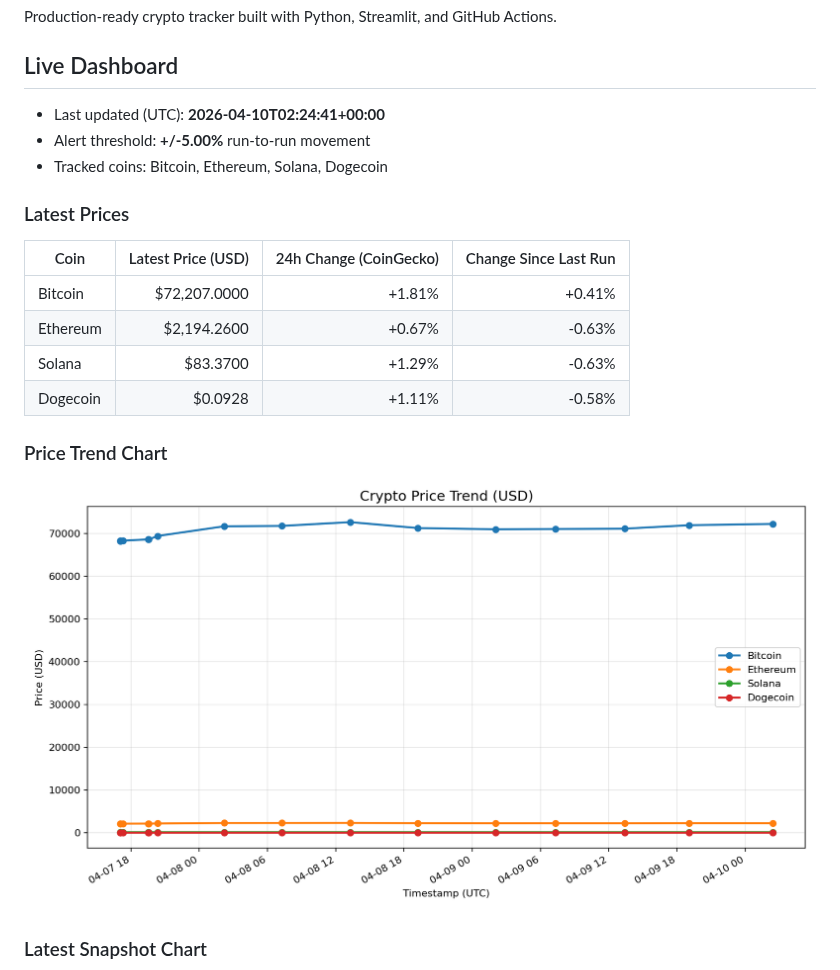
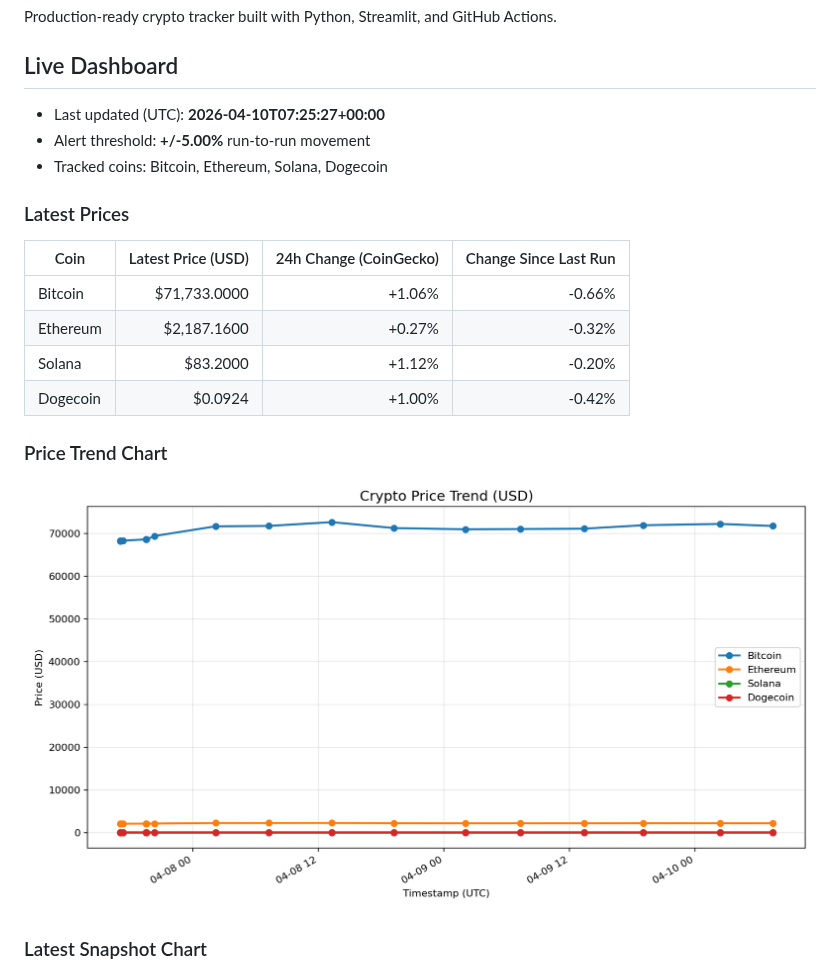
Before and after one commit to nirajshevade/MarketPulse-Crpto-price-tracker, a Markdown page: README.md, the part around the change. GitHub-like rendering; pictures changed too: charts/price_trends.png.

Commit message:
chore: update crypto snapshots and dashboard

```diff
--- a/README.md
+++ b/README.md
@@ -4,7 +4,7 @@ Production-ready crypto tracker built with Python, Streamlit, and GitHub Actions
 
 ## Live Dashboard
 
-- Last updated (UTC): **2026-04-10T02:24:41+00:00**
+- Last updated (UTC): **2026-04-10T07:25:27+00:00**
 - Alert threshold: **+/-5.00%** run-to-run movement
 - Tracked coins: Bitcoin, Ethereum, Solana, Dogecoin
 
@@ -12,10 +12,10 @@ Production-ready crypto tracker built with Python, Streamlit, and GitHub Actions
 
 | Coin | Latest Price (USD) | 24h Change (CoinGecko) | Change Since Last Run |
 | --- | ---: | ---: | ---: |
-| Bitcoin | $72,207.0000 | +1.81% | +0.41% |
-| Ethereum | $2,194.2600 | +0.67% | -0.63% |
-| Solana | $83.3700 | +1.29% | -0.63% |
-| Dogecoin | $0.0928 | +1.11% | -0.58% |
+| Bitcoin | $71,733.0000 | +1.06% | -0.66% |
+| Ethereum | $2,187.1600 | +0.27% | -0.32% |
+| Solana | $83.2000 | +1.12% | -0.20% |
+| Dogecoin | $0.0924 | +1.00% | -0.42% |
 
 ### Price Trend Chart
 
```
Also changed, not shown: charts/latest_snapshot.png, 2 other files.
